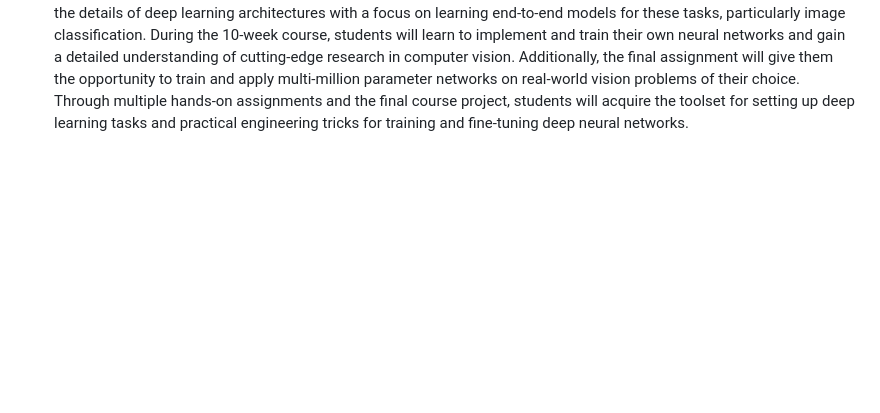
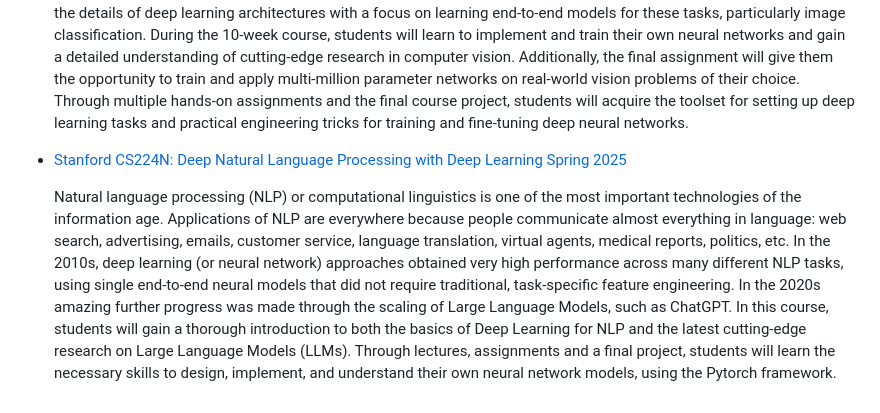
Before and after one commit to chuanqixu/Study, a Markdown page: computer-science/README.md, the part around the change. Rendered like a GitHub page; blank space fills up the shorter version.

Commit message:
update/finished Stanford CS224N: Deep Natural Language Processing with Deep Learning Spring 2025

```diff
--- a/computer-science/README.md
+++ b/computer-science/README.md
@@ -26,3 +26,7 @@
 * [Stanford CS231n: Deep Learning for Computer Vision Spring 2024](Stanford-CS231n-Deep-Learning-for-Computer-Vision-2024-Spring/)
 
     Computer Vision has become ubiquitous in our society, with applications in search, image understanding, apps, mapping, medicine, drones, and self-driving cars. Core to many of these applications are visual recognition tasks such as image classification, localization and detection. Recent developments in neural network (aka “deep learning”) approaches have greatly advanced the performance of these state-of-the-art visual recognition systems. This course is a deep dive into the details of deep learning architectures with a focus on learning end-to-end models for these tasks, particularly image classification. During the 10-week course, students will learn to implement and train their own neural networks and gain a detailed understanding of cutting-edge research in computer vision. Additionally, the final assignment will give them the opportunity to train and apply multi-million parameter networks on real-world vision problems of their choice. Through multiple hands-on assignments and the final course project, students will acquire the toolset for setting up deep learning tasks and practical engineering tricks for training and fine-tuning deep neural networks.
+
+* [Stanford CS224N: Deep Natural Language Processing with Deep Learning Spring 2025](Stanford-CS224N-Natural-Language-Processing-with-Deep-Learning-2025-Winter/)
+
+    Natural language processing (NLP) or computational linguistics is one of the most important technologies of the information age. Applications of NLP are everywhere because people communicate almost everything in language: web search, advertising, emails, customer service, language translation, virtual agents, medical reports, politics, etc. In the 2010s, deep learning (or neural network) approaches obtained very high performance across many different NLP tasks, using single end-to-end neural models that did not require traditional, task-specific feature engineering. In the 2020s amazing further progress was made through the scaling of Large Language Models, such as ChatGPT. In this course, students will gain a thorough introduction to both the basics of Deep Learning for NLP and the latest cutting-edge research on Large Language Models (LLMs). Through lectures, assignments and a final project, students will learn the necessary skills to design, implement, and understand their own neural network models, using the Pytorch framework.
```
Also changed, not shown: 1 other file.
